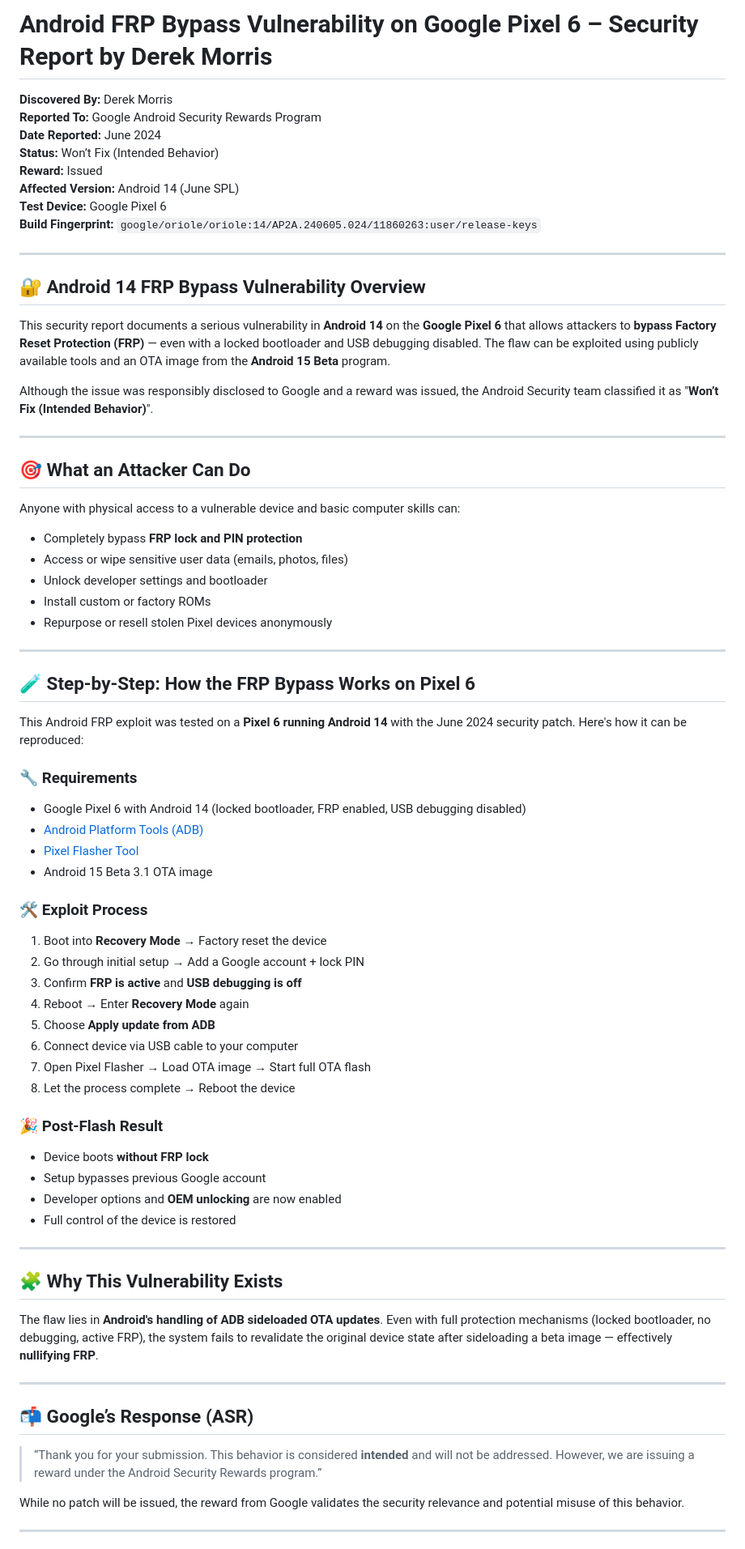
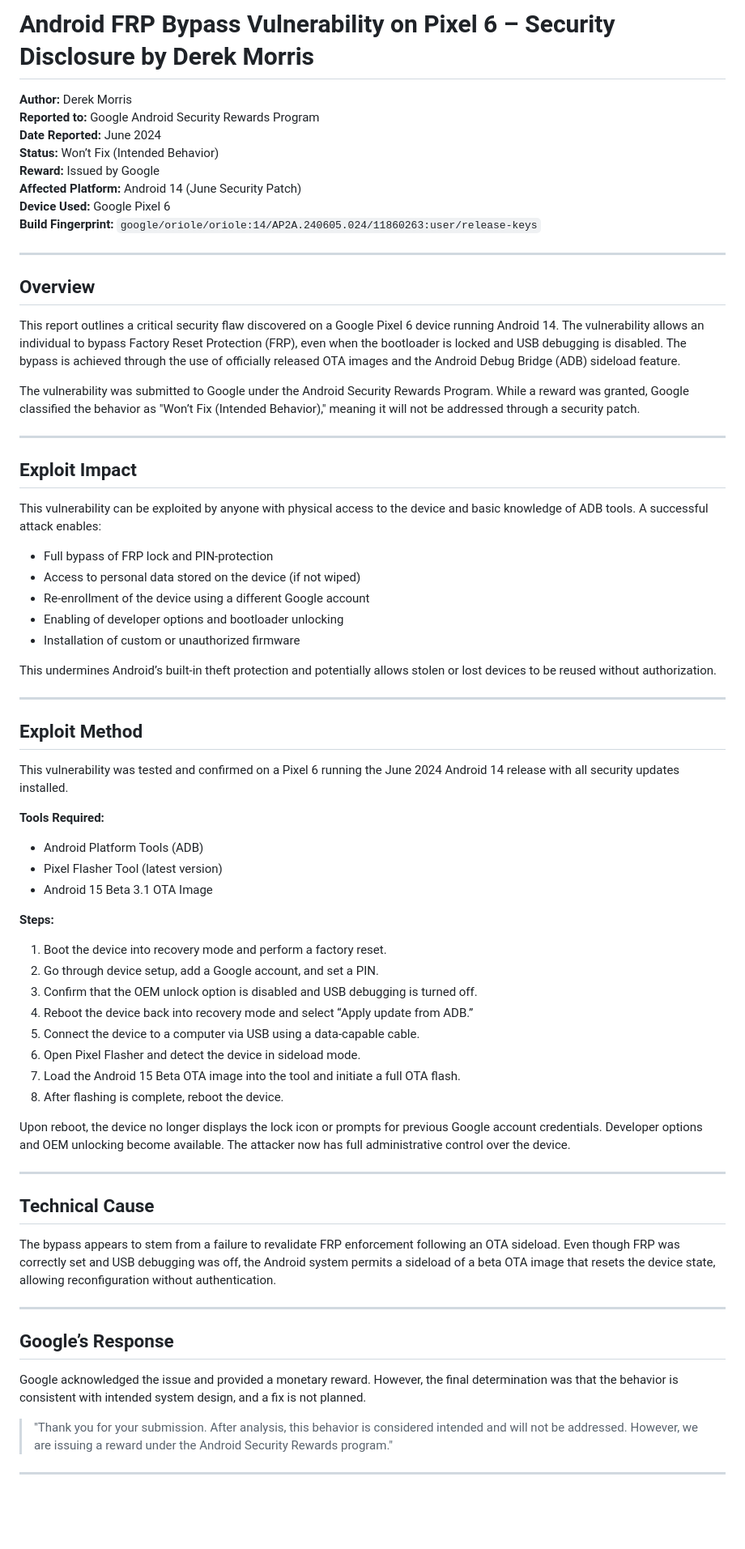
Before and after one commit to ddmcsr25/github.io, a Markdown page: index.md, the part around one of its changes. Shown at 81% size. Rendered like a GitHub page; blank space fills up the shorter version.

```diff
--- a/index.md
+++ b/index.md
@@ -1,77 +1,73 @@
-# Android FRP Bypass Vulnerability on Google Pixel 6 – Security Report by Derek Morris
+# Android FRP Bypass Vulnerability on Pixel 6 – Security Disclosure by Derek Morris
 
-**Discovered By:** Derek Morris
-**Reported To:** Google Android Security Rewards Program
+**Author:** Derek Morris
+**Reported to:** Google Android Security Rewards Program
 **Date Reported:** June 2024
 **Status:** Won’t Fix (Intended Behavior)
-**Reward:** Issued
-**Affected Version:** Android 14 (June SPL)
-**Test Device:** Google Pixel 6
+**Reward:** Issued by Google
+**Affected Platform:** Android 14 (June Security Patch)
+**Device Used:** Google Pixel 6
 **Build Fingerprint:** `google/oriole/oriole:14/AP2A.240605.024/11860263:user/release-keys`
 
 ---
 
-## 🔐 Android 14 FRP Bypass Vulnerability Overview
+## Overview
 
-This security report documents a serious vulnerability in **Android 14** on the **Google Pixel 6** that allows attackers to **bypass Factory Reset Protection (FRP)** — even with a locked bootloader and USB debugging disabled. The flaw can be exploited using publicly available tools and an OTA image from the **Android 15 Beta** program.
+This report outlines a critical security flaw discovered on a Google Pixel 6 device running Android 14. The vulnerability allows an individual to bypass Factory Reset Protection (FRP), even when the bootloader is locked and USB debugging is disabled. The bypass is achieved through the use of officially released OTA images and the Android Debug Bridge (ADB) sideload feature.
 
-Although the issue was responsibly disclosed to Google and a reward was issued, the Android Security team classified it as "**Won’t Fix (Intended Behavior)**".
+The vulnerability was submitted to Google under the Android Security Rewards Program. While a reward was granted, Google classified the behavior as "Won’t Fix (Intended Behavior)," meaning it will not be addressed through a security patch.
 
 ---
 
-## 🎯 What an Attacker Can Do
+## Exploit Impact
 
-Anyone with physical access to a vulnerable device and basic computer skills can:
+This vulnerability can be exploited by anyone with physical access to the device and basic knowledge of ADB tools. A successful attack enables:
 
-- Completely bypass **FRP lock and PIN protection**
-- Access or wipe sensitive user data (emails, photos, files)
-- Unlock developer settings and bootloader
-- Install custom or factory ROMs
-- Repurpose or resell stolen Pixel devices anonymously
+- Full bypass of FRP lock and PIN-protection
+- Access to personal data stored on the device (if not wiped)
+- Re-enrollment of the device using a different Google account
+- Enabling of developer options and bootloader unlocking
+- Installation of custom or unauthorized firmware
+
+This undermines Android’s built-in theft protection and potentially allows stolen or lost devices to be reused without authorization.
 
 ---
 
-## 🧪 Step-by-Step: How the FRP Bypass Works on Pixel 6
+## Exploit Method
 
-This Android FRP exploit was tested on a **Pixel 6 running Android 14** with the June 2024 security patch. Here's how it can be reproduced:
+This vulnerability was tested and confirmed on a Pixel 6 running the June 2024 Android 14 release with all security updates installed.
 
-### 🔧 Requirements
-- Google Pixel 6 with Android 14 (locked bootloader, FRP enabled, USB debugging disabled)
-- [Android Platform Tools (ADB)](https://developer.android.com/tools/releases/platform-tools)
-- [Pixel Flasher Tool](https://github.com/bkerler/pixel-flasher)
-- Android 15 Beta 3.1 OTA image
+**Tools Required:**
+- Android Platform Tools (ADB)
+- Pixel Flasher Tool (latest version)
+- Android 15 Beta 3.1 OTA Image
 
-### 🛠️ Exploit Process
+**Steps:**
 
-1. Boot into **Recovery Mode** → Factory reset the device
-2. Go through initial setup → Add a Google account + lock PIN
-3. Confirm **FRP is active** and **USB debugging is off**
-4. Reboot → Enter **Recovery Mode** again
-5. Choose **Apply update from ADB**
-6. Connect device via USB cable to your computer
-7. Open Pixel Flasher → Load OTA image → Start full OTA flash
-8. Let the process complete → Reboot the device
+1. Boot the device into recovery mode and perform a factory reset.
+2. Go through device setup, add a Google account, and set a PIN.
+3. Confirm that the OEM unlock option is disabled and USB debugging is turned off.
+4. Reboot the device back into recovery mode and select “Apply update from ADB.”
+5. Connect the device to a computer via USB using a data-capable cable.
+6. Open Pixel Flasher and detect the device in sideload mode.
+7. Load the Android 15 Beta OTA image into the tool and initiate a full OTA flash.
+8. After flashing is complete, reboot the device.
 
-### 🎉 Post-Flash Result
-
-- Device boots **without FRP lock**
-- Setup bypasses previous Google account
-- Developer options and **OEM unlocking** are now enabled
-- Full control of the device is restored
+Upon reboot, the device no longer displays the lock icon or prompts for previous Google account credentials. Developer options and OEM unlocking become available. The attacker now has full administrative control over the device.
 
 ---
 
-## 🧩 Why This Vulnerability Exists
+## Technical Cause
 
-The flaw lies in **Android's handling of ADB sideloaded OTA updates**. Even with full protection mechanisms (locked bootloader, no debugging, active FRP), the system fails to revalidate the original device state after sideloading a beta image — effectively **nullifying FRP**.
+The bypass appears to stem from a failure to revalidate FRP enforcement following an OTA sideload. Even though FRP was correctly set and USB debugging was off, the Android system permits a sideload of a beta OTA image that resets the device state, allowing reconfiguration without authentication.
 
 ---
 
-## 📬 Google’s Response (ASR)
+## Google’s Response
 
-> “Thank you for your submission. This behavior is considered **intended** and will not be addressed. However, we are issuing a reward under the Android Security Rewards program.”
+Google acknowledged the issue and provided a monetary reward. However, the final determination was that the behavior is consistent with intended system design, and a fix is not planned.
 
-While no patch will be issued, the reward from Google validates the security relevance and potential misuse of this behavior.
+> "Thank you for your submission. After analysis, this behavior is considered intended and will not be addressed. However, we are issuing a reward under the Android Security Rewards program."
 
 ---
 
```
Also changed, not shown: other parts of index.md (+11 -13 lines).
